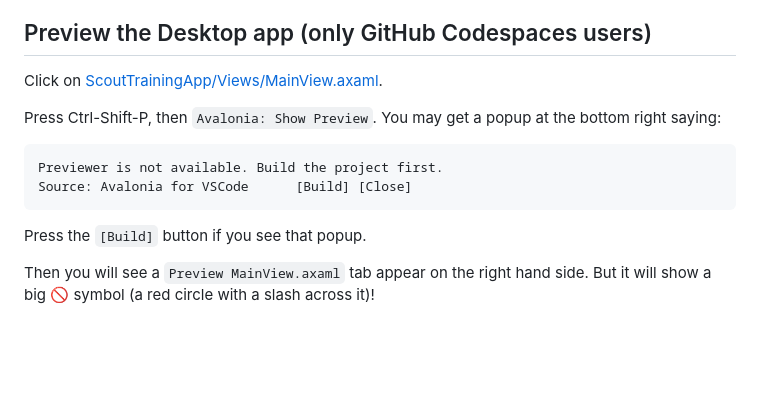
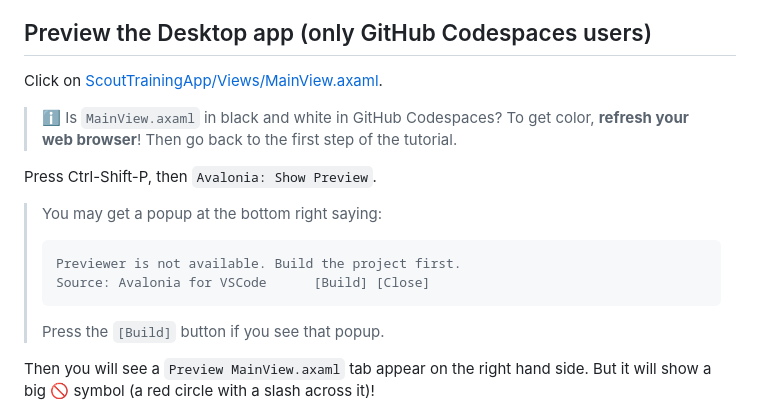
Before and after one commit to diskuv/2025a-1-tutorial-for-codespaces, a Markdown page: content/TUTORIAL.md, the part around the change. Rendered like a GitHub page; blank space fills up the shorter version.

Commit message:
Add color to MainView.axaml

````diff
--- a/content/TUTORIAL.md
+++ b/content/TUTORIAL.md
@@ -57,15 +57,18 @@ Press the `[Build]` button if you see that popup.
 
 Click on [ScoutTrainingApp/Views/MainView.axaml](../ScoutTrainingApp/Views/MainView.axaml).
 
+> ℹ️ Is `MainView.axaml` in black and white in GitHub Codespaces? To get color, **refresh your web browser**! Then go back to the first step of the tutorial.
+
 Press Ctrl-Shift-P, then `Avalonia: Show Preview`.
-You may get a popup at the bottom right saying:
 
-```text
-Previewer is not available. Build the project first.
-Source: Avalonia for VSCode      [Build] [Close]
-```
-
-Press the `[Build]` button if you see that popup.
+> You may get a popup at the bottom right saying:
+>
+> ```text
+> Previewer is not available. Build the project first.
+> Source: Avalonia for VSCode      [Build] [Close]
+> ```
+>
+> Press the `[Build]` button if you see that popup.
 
 Then you will see a `Preview MainView.axaml` tab
 appear on the right hand side. But it will show a big 🚫 symbol (a red
````
